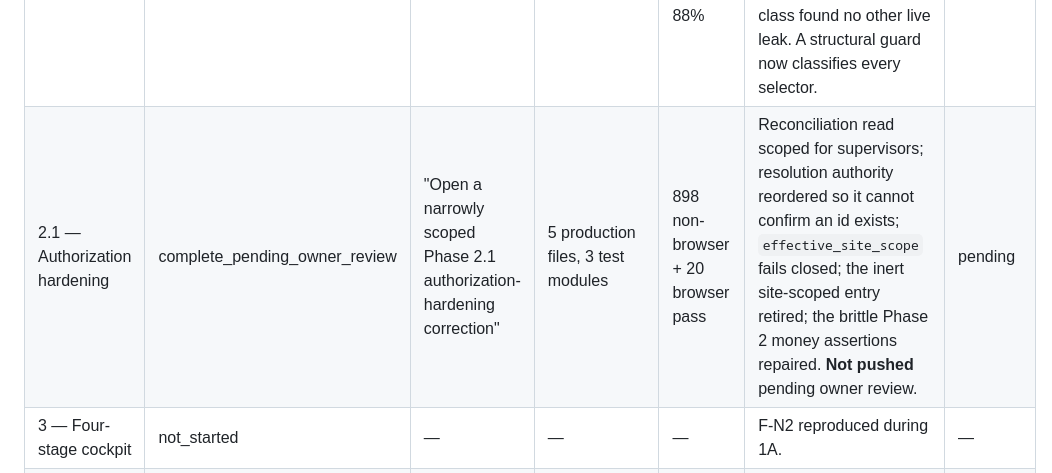
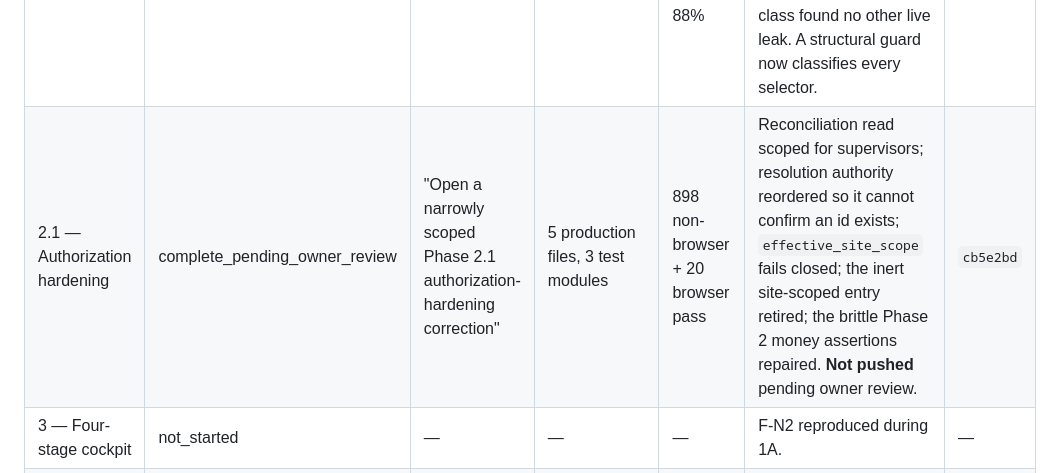
Before and after one commit to nama132/handoffsignal, a Markdown page: docs/demo/DEMO_EXECUTION_STATUS.md, the part around the change. GitHub-like rendering.

Commit message:
docs: record the Phase 2.1 commit SHA in the execution ledger
Co-Authored-By: Claude Opus 5 (1M context) <noreply@anthropic.com>

```diff
--- a/docs/demo/DEMO_EXECUTION_STATUS.md
+++ b/docs/demo/DEMO_EXECUTION_STATUS.md
@@ -16,7 +16,7 @@ subsequent wording may be recorded as `owner_approved`** (plan §4.4). Allowed v
 | 1B.1 — Ignore the excluded specification | complete_pending_owner_review | "Add .gitignore" | 1 (`.gitignore`) | n/a — ignore rule only | The governing specification can no longer be swept in by a blind `git add .`. It remains on disk and untracked. | `9dbfc2b` |
 | 1C — Private remote | complete_pending_owner_review | "I also approve phase 1c - private remote" | none — remote configuration only | verified remote tree = 231 files, identical to local | Private repo `nama132/handoffsignal` created and verified private BEFORE the push. Branch `v2-commercial-cleaning` pushed with upstream tracking; remote SHA matches local. No tags, no other branch, no webhook, no deploy key, no environment, no autodeploy. Branch protection **unavailable** — GitHub Pro is required for rulesets on a private repository, and the repository was deliberately NOT made public to obtain it. | `37947a1` |
 | 2 — Cockpit site scope | complete_pending_owner_review | "I Approve Phase 2 - Cockpit Site Scope" | 4 changed, 2 test modules added | 863 non-browser + 20 browser pass, 88% | F-N1 closed. Every number on `/app/` is now scoped by the same `effective_site_scope`. Proven non-vacuous: reverting the fix fails 5 tests. A four-lens audit of the whole defect class found no other live leak. A structural guard now classifies every selector. | `e16253f` |
-| 2.1 — Authorization hardening | complete_pending_owner_review | "Open a narrowly scoped Phase 2.1 authorization-hardening correction" | 5 production files, 3 test modules | 898 non-browser + 20 browser pass | Reconciliation read scoped for supervisors; resolution authority reordered so it cannot confirm an id exists; `effective_site_scope` fails closed; the inert site-scoped entry retired; the brittle Phase 2 money assertions repaired. **Not pushed** pending owner review. | pending |
+| 2.1 — Authorization hardening | complete_pending_owner_review | "Open a narrowly scoped Phase 2.1 authorization-hardening correction" | 5 production files, 3 test modules | 898 non-browser + 20 browser pass | Reconciliation read scoped for supervisors; resolution authority reordered so it cannot confirm an id exists; `effective_site_scope` fails closed; the inert site-scoped entry retired; the brittle Phase 2 money assertions repaired. **Not pushed** pending owner review. | `cb5e2bd` |
 | 3 — Four-stage cockpit | not_started | — | — | — | F-N2 reproduced during 1A. | — |
 | 4 — Relative demo clock | not_started | — | — | — | F-N6 outstanding. | — |
 | 5 — Secure demo accounts | not_started | — | — | — | F-N3 outstanding. **Hard gate before any hosting.** | — |
```
